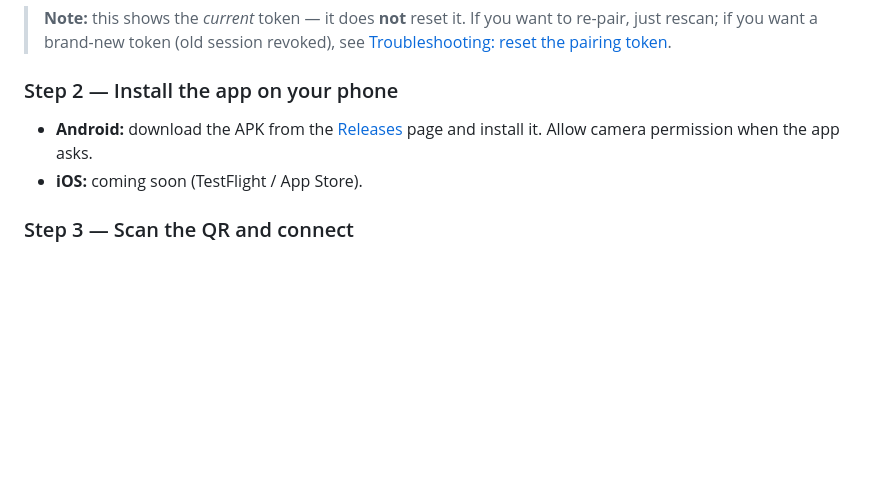
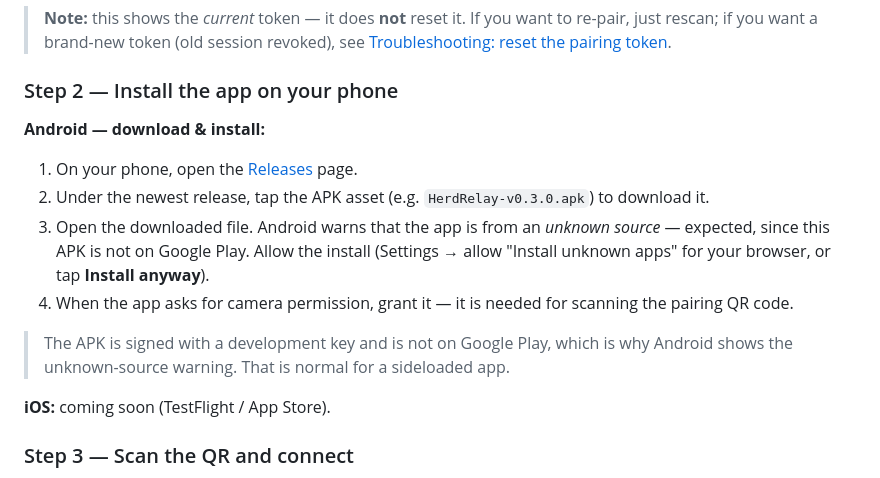
Before and after one commit to teasec4/herdr-mobile-app, a Markdown page: README.md, the part around the change. Drawn GitHub-style; blank space fills up the shorter version.

Commit message:
docs: release instructions for the APK download, CHANGELOG for 0.3.0+ changes

```diff
--- a/README.md
+++ b/README.md
@@ -126,10 +126,24 @@ half-blocks right in the pane). The pane closes by itself after a few seconds.
 
 ### Step 2 — Install the app on your phone
 
-- **Android:** download the APK from the
-  [Releases](https://github.com/teasec4/herdr-mobile-app/releases) page and
-  install it. Allow camera permission when the app asks.
-- **iOS:** coming soon (TestFlight / App Store).
+**Android — download & install:**
+
+1. On your phone, open the
+   [Releases](https://github.com/teasec4/herdr-mobile-app/releases) page.
+2. Under the newest release, tap the APK asset (e.g. `HerdRelay-v0.3.0.apk`) to
+   download it.
+3. Open the downloaded file. Android warns that the app is from an *unknown
+   source* — expected, since this APK is not on Google Play. Allow the install
+   (Settings → allow "Install unknown apps" for your browser, or tap
+   **Install anyway**).
+4. When the app asks for camera permission, grant it — it is needed for
+   scanning the pairing QR code.
+
+> The APK is signed with a development key and is not on Google Play, which is
+> why Android shows the unknown-source warning. That is normal for a sideloaded
+> app.
+
+**iOS:** coming soon (TestFlight / App Store).
 
 ### Step 3 — Scan the QR and connect
 
```
Also changed, not shown: CHANGELOG.md (+21 -0 lines).
